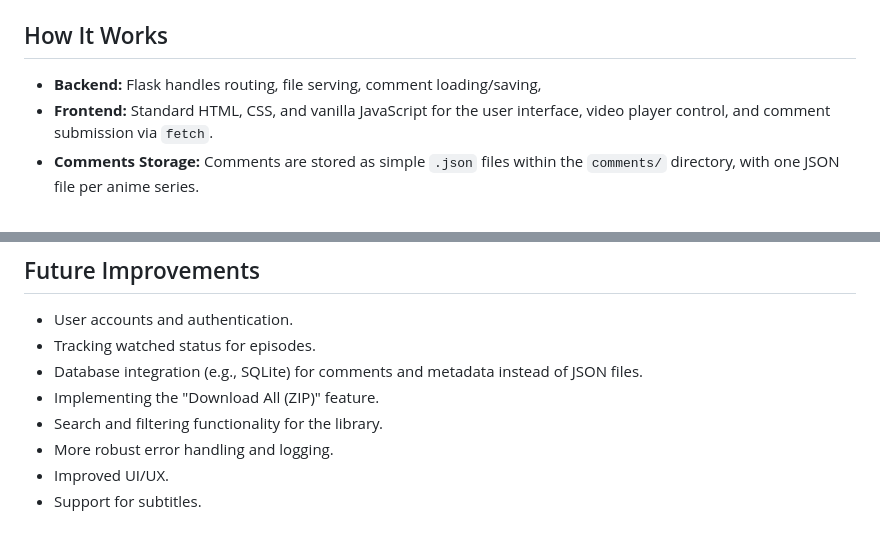
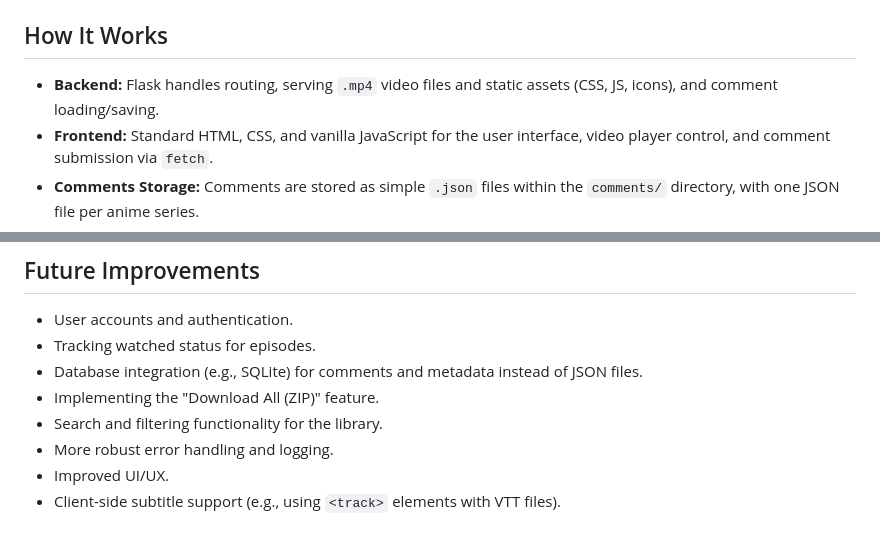
Before and after one commit to Normalcable/animeStreamer, a Markdown page: README.md, 2 parts joined by grey strips. Drawn GitHub-style.

```diff
--- a/README.md
+++ b/README.md
@@ -79,7 +71,7 @@ A simple and small projet web application built with Flask to browse and stream
 
 ## How It Works
 
-*   **Backend:** Flask handles routing, file serving, comment loading/saving,
+*   **Backend:** Flask handles routing, serving `.mp4` video files and static assets (CSS, JS, icons), and comment loading/saving.
 *   **Frontend:** Standard HTML, CSS, and vanilla JavaScript for the user interface, video player control, and comment submission via `fetch`.
 *   **Comments Storage:** Comments are stored as simple `.json` files within the `comments/` directory, with one JSON file per anime series.
 
@@ -92,4 +84,4 @@ A simple and small projet web application built with Flask to browse and stream
 *   Search and filtering functionality for the library.
 *   More robust error handling and logging.
 *   Improved UI/UX.
-*   Support for subtitles.
+*   Client-side subtitle support (e.g., using `<track>` elements with VTT files).
```
Also changed, not shown: other parts of README.md (+12 -20 lines).
